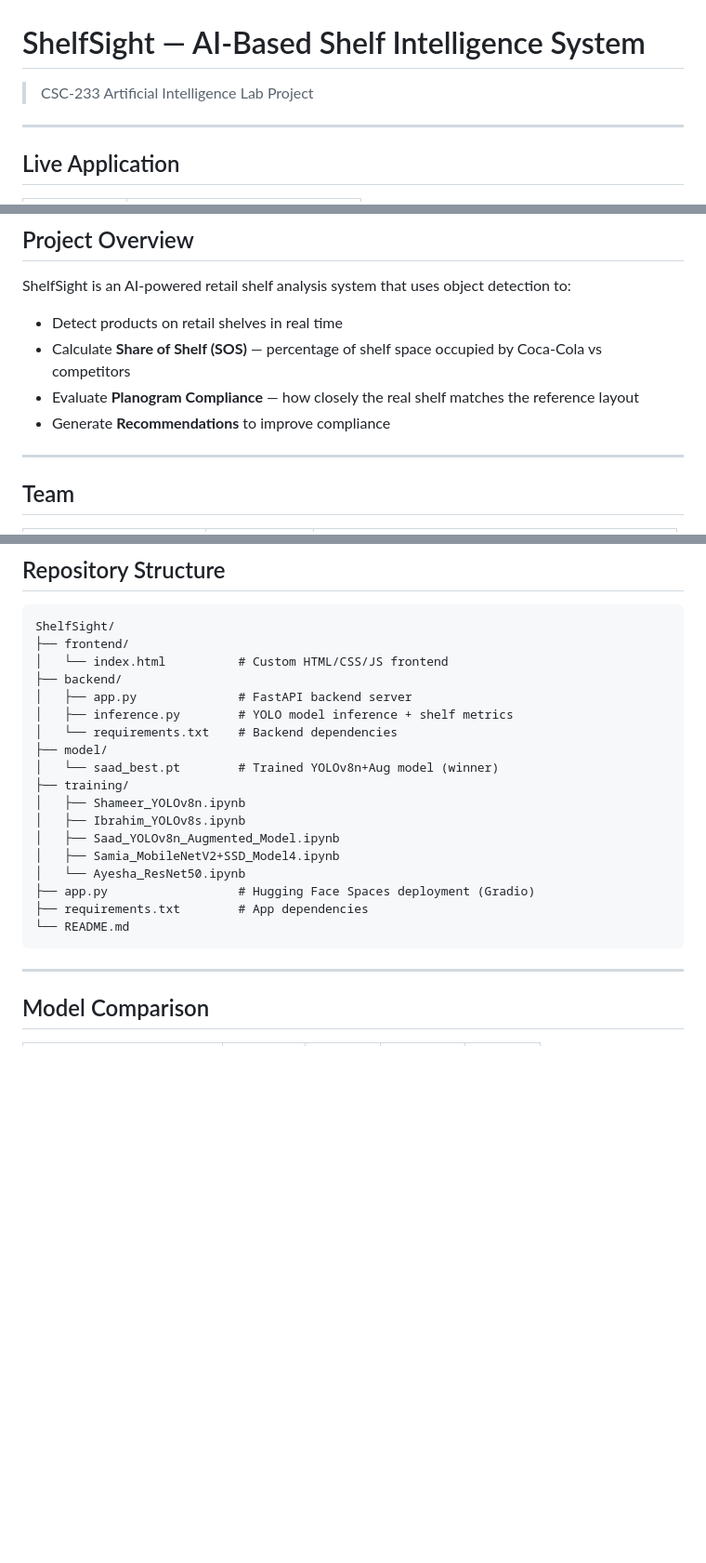
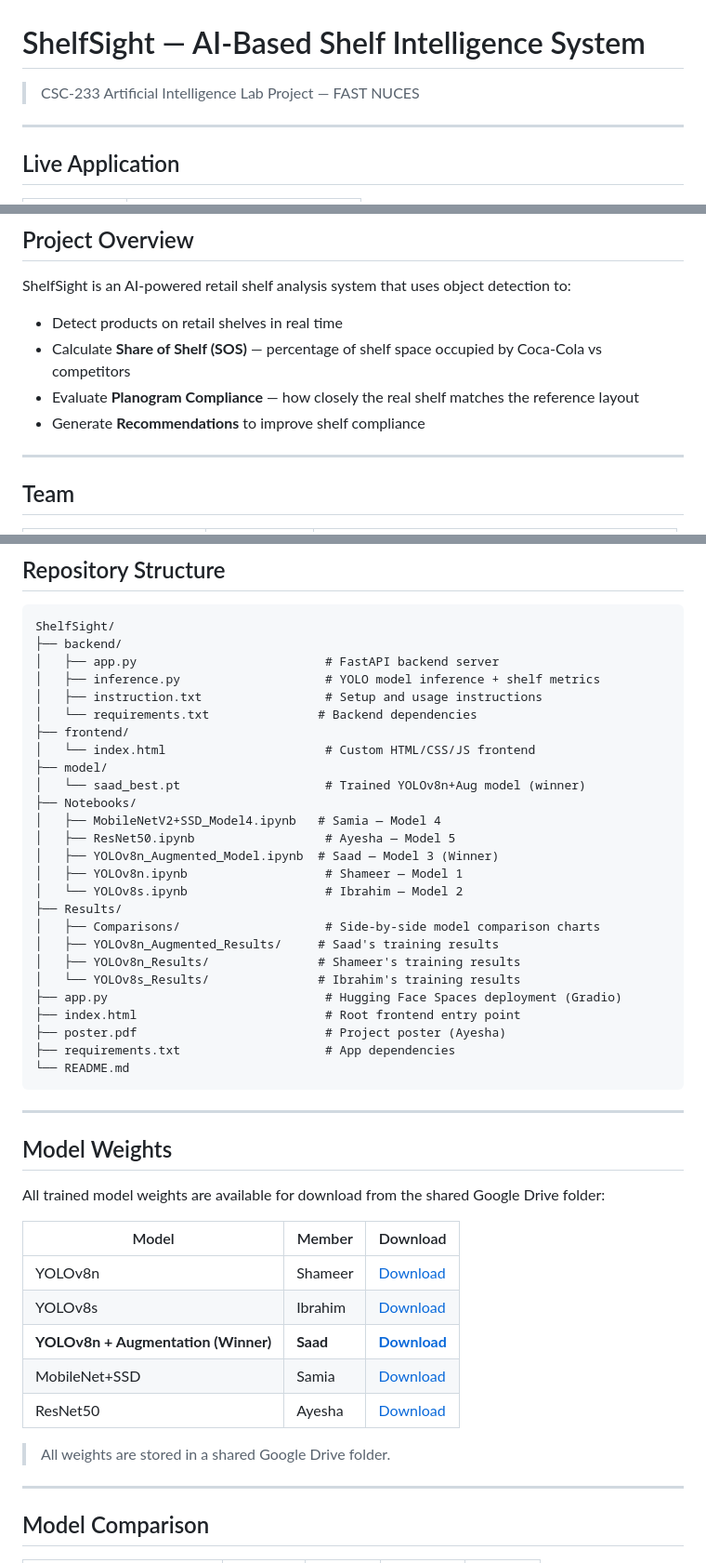
Before and after one commit to shameer-nadeem/ShelfSight, a Markdown page: README.md, 3 parts joined by grey strips. Shown at 93% size. GitHub-like rendering; blank space fills up the shorter version.

Commit message:
Update README with updated repo structure and model weights

````diff
--- a/README.md
+++ b/README.md
@@ -1,6 +1,6 @@
 # ShelfSight — AI-Based Shelf Intelligence System
 
-> CSC-233 Artificial Intelligence Lab Project
+> CSC-233 Artificial Intelligence Lab Project — FAST NUCES
 
 ---
 
@@ -20,7 +20,7 @@ ShelfSight is an AI-powered retail shelf analysis system that uses object detect
 - Detect products on retail shelves in real time
 - Calculate **Share of Shelf (SOS)** — percentage of shelf space occupied by Coca-Cola vs competitors
 - Evaluate **Planogram Compliance** — how closely the real shelf matches the reference layout
-- Generate **Recommendations** to improve compliance
+- Generate **Recommendations** to improve shelf compliance
 
 ---
 
@@ -40,24 +40,48 @@ ShelfSight is an AI-powered retail shelf analysis system that uses object detect
 
 ```
 ShelfSight/
+├── backend/
+│   ├── app.py                          # FastAPI backend server
+│   ├── inference.py                    # YOLO model inference + shelf metrics
+│   ├── instruction.txt                 # Setup and usage instructions
+│   └── requirements.txt               # Backend dependencies
 ├── frontend/
-│   └── index.html          # Custom HTML/CSS/JS frontend
-├── backend/
-│   ├── app.py              # FastAPI backend server
-│   ├── inference.py        # YOLO model inference + shelf metrics
-│   └── requirements.txt    # Backend dependencies
+│   └── index.html                      # Custom HTML/CSS/JS frontend
 ├── model/
-│   └── saad_best.pt        # Trained YOLOv8n+Aug model (winner)
-├── training/
-│   ├── Shameer_YOLOv8n.ipynb
-│   ├── Ibrahim_YOLOv8s.ipynb
-│   ├── Saad_YOLOv8n_Augmented_Model.ipynb
-│   ├── Samia_MobileNetV2+SSD_Model4.ipynb
-│   └── Ayesha_ResNet50.ipynb
-├── app.py                  # Hugging Face Spaces deployment (Gradio)
-├── requirements.txt        # App dependencies
+│   └── saad_best.pt                    # Trained YOLOv8n+Aug model (winner)
+├── Notebooks/
+│   ├── MobileNetV2+SSD_Model4.ipynb   # Samia — Model 4
+│   ├── ResNet50.ipynb                  # Ayesha — Model 5
+│   ├── YOLOv8n_Augmented_Model.ipynb  # Saad — Model 3 (Winner)
+│   ├── YOLOv8n.ipynb                   # Shameer — Model 1
+│   └── YOLOv8s.ipynb                   # Ibrahim — Model 2
+├── Results/
+│   ├── Comparisons/                    # Side-by-side model comparison charts
+│   ├── YOLOv8n_Augmented_Results/     # Saad's training results
+│   ├── YOLOv8n_Results/               # Shameer's training results
+│   └── YOLOv8s_Results/               # Ibrahim's training results
+├── app.py                              # Hugging Face Spaces deployment (Gradio)
+├── index.html                          # Root frontend entry point
+├── poster.pdf                          # Project poster (Ayesha)
+├── requirements.txt                    # App dependencies
 └── README.md
 ```
+
+---
+
+## Model Weights
+
+All trained model weights are available for download from the shared Google Drive folder:
+
+| Model | Member | Download |
+|-------|--------|----------|
+| YOLOv8n | Shameer | [Download](https://drive.google.com/drive/folders/1tnHkBKC1cDyQXYLj_5WucJlghT_xBdfz?usp=sharing) |
+| YOLOv8s | Ibrahim | [Download](https://drive.google.com/drive/folders/1tnHkBKC1cDyQXYLj_5WucJlghT_xBdfz?usp=sharing) |
+| **YOLOv8n + Augmentation (Winner)** | **Saad** | [**Download**](https://drive.google.com/drive/folders/1tnHkBKC1cDyQXYLj_5WucJlghT_xBdfz?usp=sharing) |
+| MobileNet+SSD | Samia | [Download](https://drive.google.com/drive/folders/1tnHkBKC1cDyQXYLj_5WucJlghT_xBdfz?usp=sharing) |
+| ResNet50 | Ayesha | [Download](https://drive.google.com/drive/folders/1tnHkBKC1cDyQXYLj_5WucJlghT_xBdfz?usp=sharing) |
+
+> All weights are stored in a shared Google Drive folder.
 
 ---
 
````
Also changed, not shown: other parts of README.md (+1 -1 lines).
